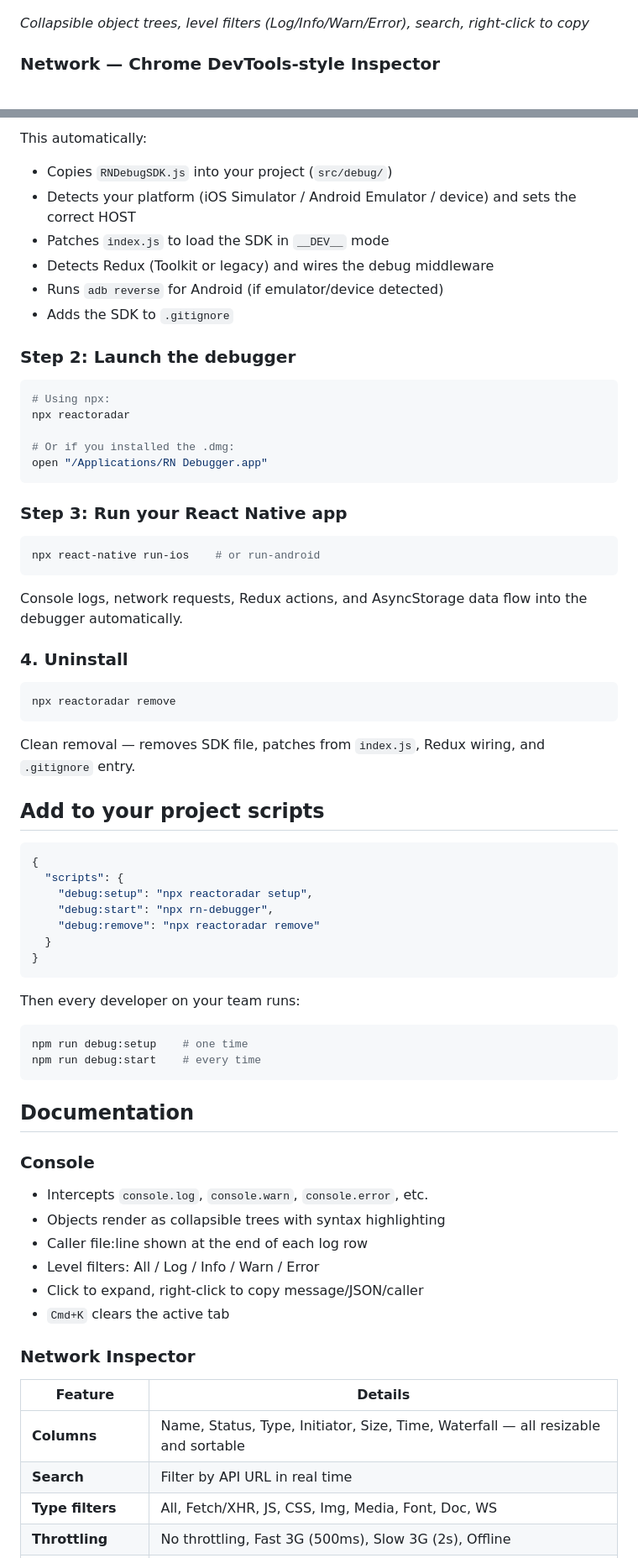
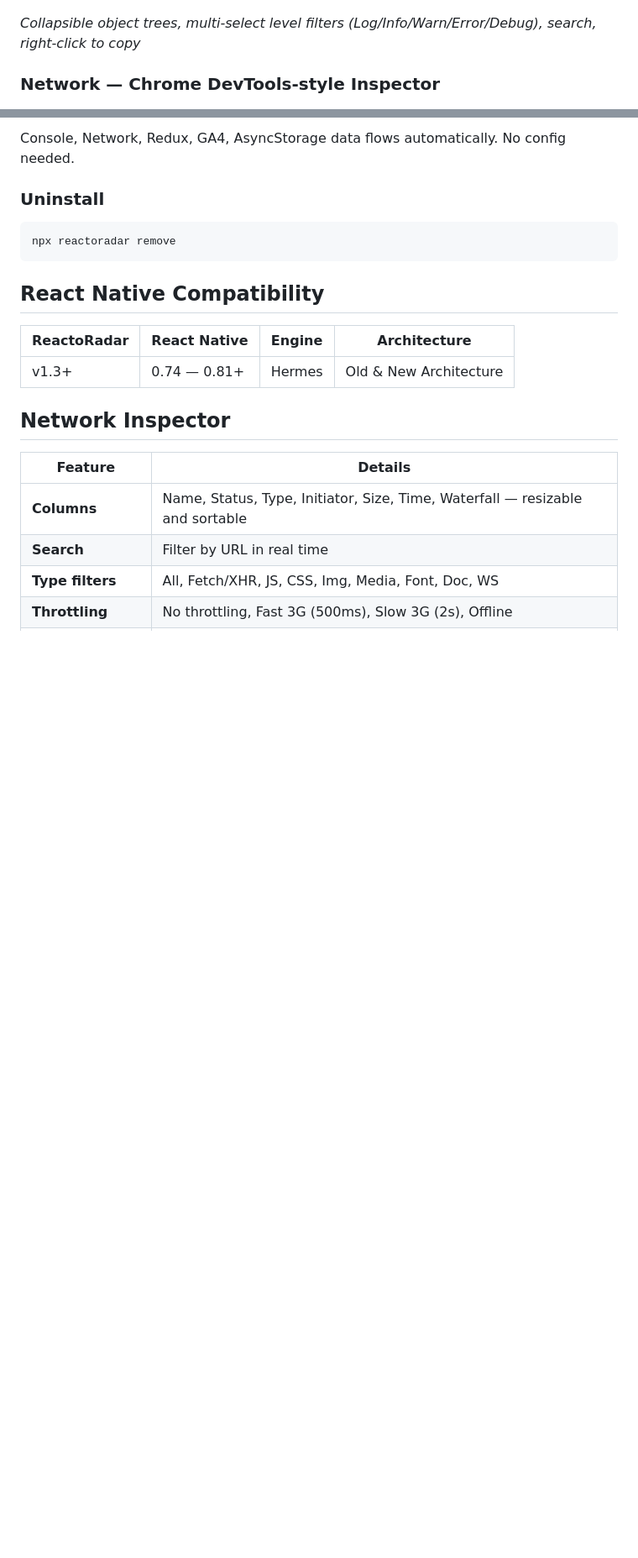
Before and after one commit to sharanagouda/react-native-debugger, a Markdown page: README.md, 2 parts joined by grey strips. Shown at 84% size. Drawn GitHub-style; blank space fills up the shorter version.

````diff
--- a/README.md
+++ b/README.md
@@ -26,7 +26,7 @@
   <img src="https://raw.githubusercontent.com/sharanagouda/react-native-debugger/main/screenshots/consoleLogs.png" alt="Console Panel" width="800" />
 </p>
 
-*Collapsible object trees, level filters (Log/Info/Warn/Error), search, right-click to copy*
+*Collapsible object trees, multi-select level filters (Log/Info/Warn/Error/Debug), search, right-click to copy*
 
 ### Network — Chrome DevTools-style Inspector
 <p align="center">
@@ -105,74 +100,24 @@ npx reactoradar setup
 ```
 
-This automatically:
-- Copies `RNDebugSDK.js` into your project (`src/debug/`)
-- Detects your platform (iOS Simulator / Android Emulator / device) and sets the correct HOST
-- Patches `index.js` to load the SDK in `__DEV__` mode
-- Detects Redux (Toolkit or legacy) and wires the debug middleware
-- Runs `adb reverse` for Android (if emulator/device detected)
-- Adds the SDK to `.gitignore`
+Console, Network, Redux, GA4, AsyncStorage data flows automatically. No config needed.
 
-### Step 2: Launch the debugger
-
-```bash
-# Using npx:
-npx reactoradar
-
-# Or if you installed the .dmg:
-open "/Applications/RN Debugger.app"
-```
-
-### Step 3: Run your React Native app
-
-```bash
-npx react-native run-ios    # or run-android
-```
-
-Console logs, network requests, Redux actions, and AsyncStorage data flow into the debugger automatically.
-
-### 4. Uninstall
+### Uninstall
 
 ```bash
 npx reactoradar remove
 ```
 
-Clean removal — removes SDK file, patches from `index.js`, Redux wiring, and `.gitignore` entry.
+## React Native Compatibility
 
-## Add to your project scripts
+| ReactoRadar | React Native | Engine | Architecture |
+|---|---|---|---|
+| v1.3+ | 0.74 — 0.81+ | Hermes | Old & New Architecture |
 
-```json
-{
-  "scripts": {
-    "debug:setup": "npx reactoradar setup",
-    "debug:start": "npx rn-debugger",
-    "debug:remove": "npx reactoradar remove"
-  }
-}
-```
-
-Then every developer on your team runs:
-
-```bash
-npm run debug:setup    # one time
-npm run debug:start    # every time
-```
-
-## Documentation
-
-### Console
-
-- Intercepts `console.log`, `console.warn`, `console.error`, etc.
-- Objects render as collapsible trees with syntax highlighting
-- Caller file:line shown at the end of each log row
-- Level filters: All / Log / Info / Warn / Error
-- Click to expand, right-click to copy message/JSON/caller
-- `Cmd+K` clears the active tab
-
-### Network Inspector
+## Network Inspector
 
 | Feature | Details |
 |---|---|
-| **Columns** | Name, Status, Type, Initiator, Size, Time, Waterfall — all resizable and sortable |
-| **Search** | Filter by API URL in real time |
+| **Columns** | Name, Status, Type, Initiator, Size, Time, Waterfall — resizable and sortable |
+| **Search** | Filter by URL in real time |
 | **Type filters** | All, Fetch/XHR, JS, CSS, Img, Media, Font, Doc, WS |
 | **Throttling** | No throttling, Fast 3G (500ms), Slow 3G (2s), Offline |
````
Also changed, not shown: other parts of README.md (+108 -178 lines).
